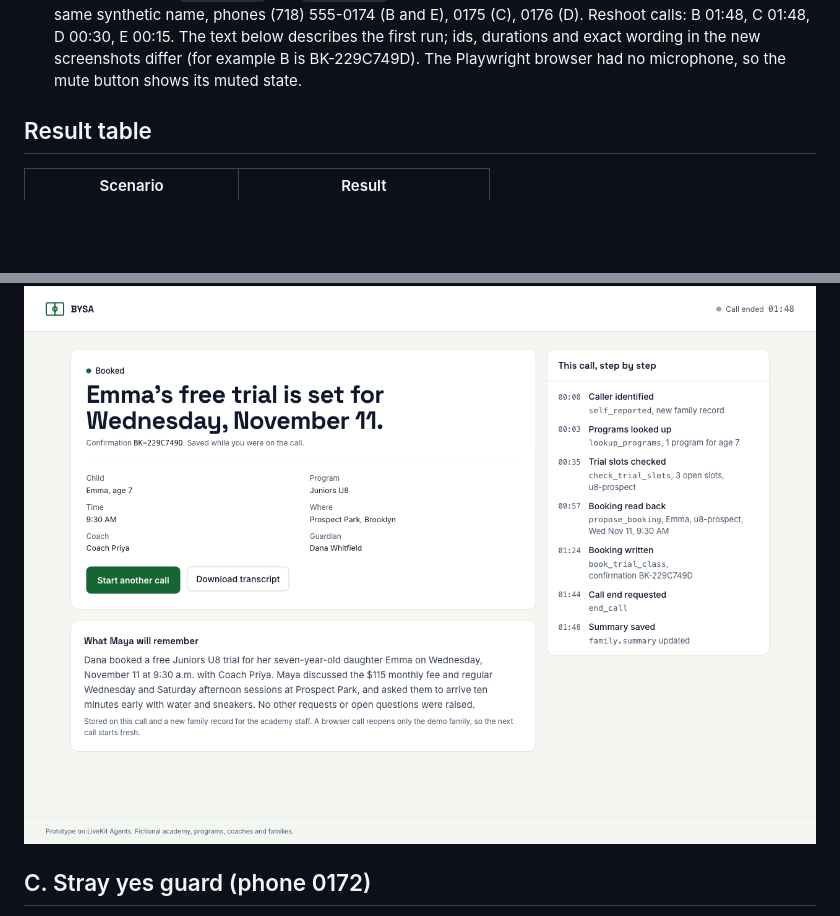
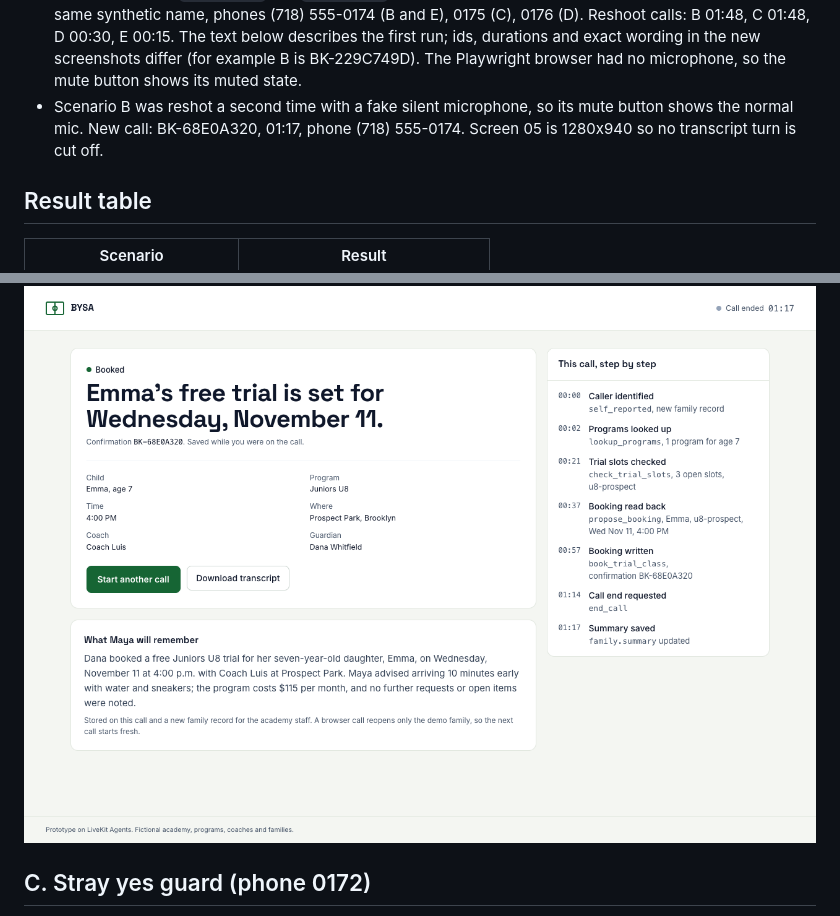
Before and after one commit to umutc/movo-voice-demo, a Markdown page: docs/e2e-2026-11-07/REPORT.md, 2 parts joined by grey strips. GitHub-like rendering; pictures changed too: docs/e2e-2026-11-07/06-B-booked-proposal-consumed.png, docs/e2e-2026-11-07/07-B-booked-page.png; blank space fills up the shorter version.

Commit message:
docs(e2e): reshoot scenario B with a fake mic
Co-Authored-By: Claude Opus 5.5 <noreply@anthropic.com>

```diff
--- a/docs/e2e-2026-11-07/REPORT.md
+++ b/docs/e2e-2026-11-07/REPORT.md
@@ -17,6 +17,9 @@
   describes the first run; ids, durations and exact wording in the new
   screenshots differ (for example B is BK-229C749D). The Playwright browser
   had no microphone, so the mute button shows its muted state.
+- Scenario B was reshot a second time with a fake silent microphone, so its
+  mute button shows the normal mic. New call: BK-68E0A320, 01:17, phone
+  (718) 555-0174. Screen 05 is 1280x940 so no transcript turn is cut off.
 
 ## Result table
 
```
Also changed, not shown: docs/e2e-2026-11-07/04-B-call-connected-first-turn.png, docs/e2e-2026-11-07/05-B-readback-proposal-read-back.png, 1 other file.
